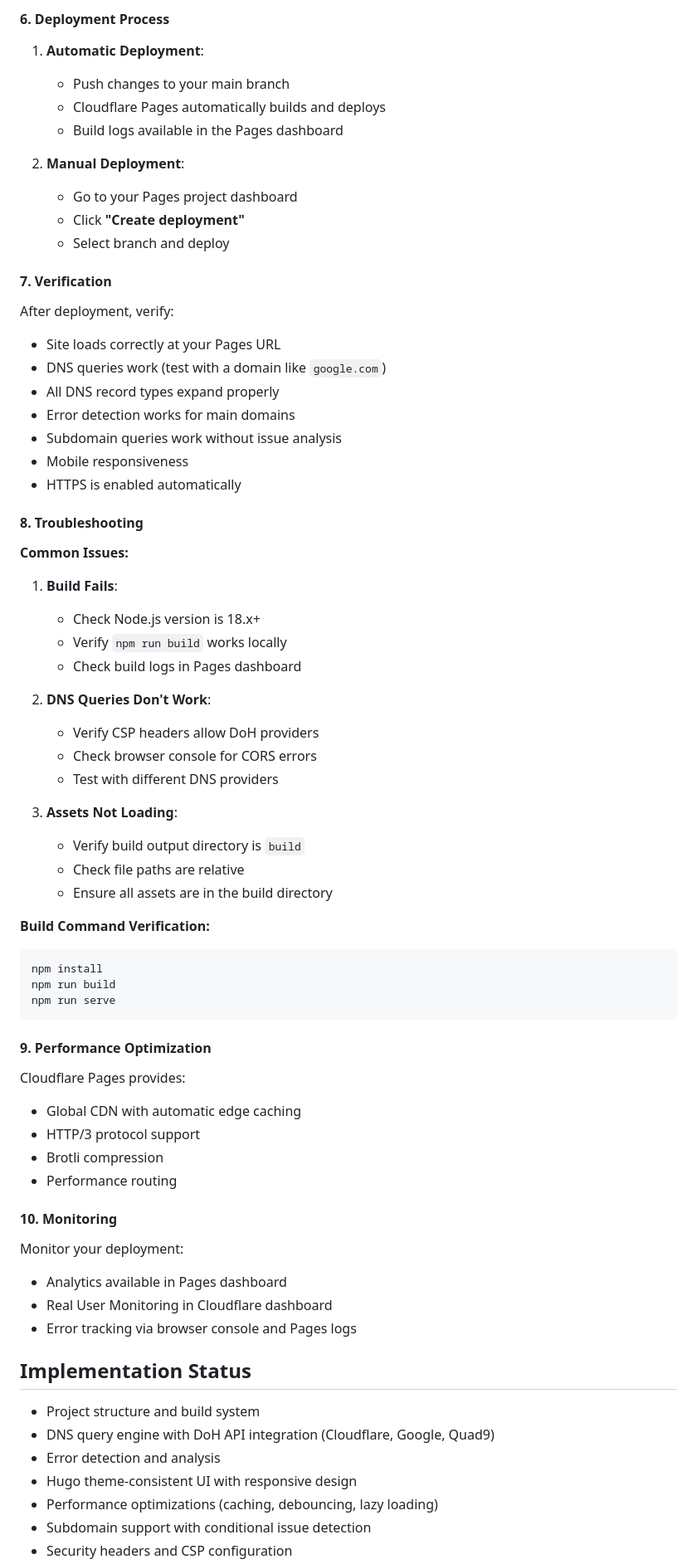
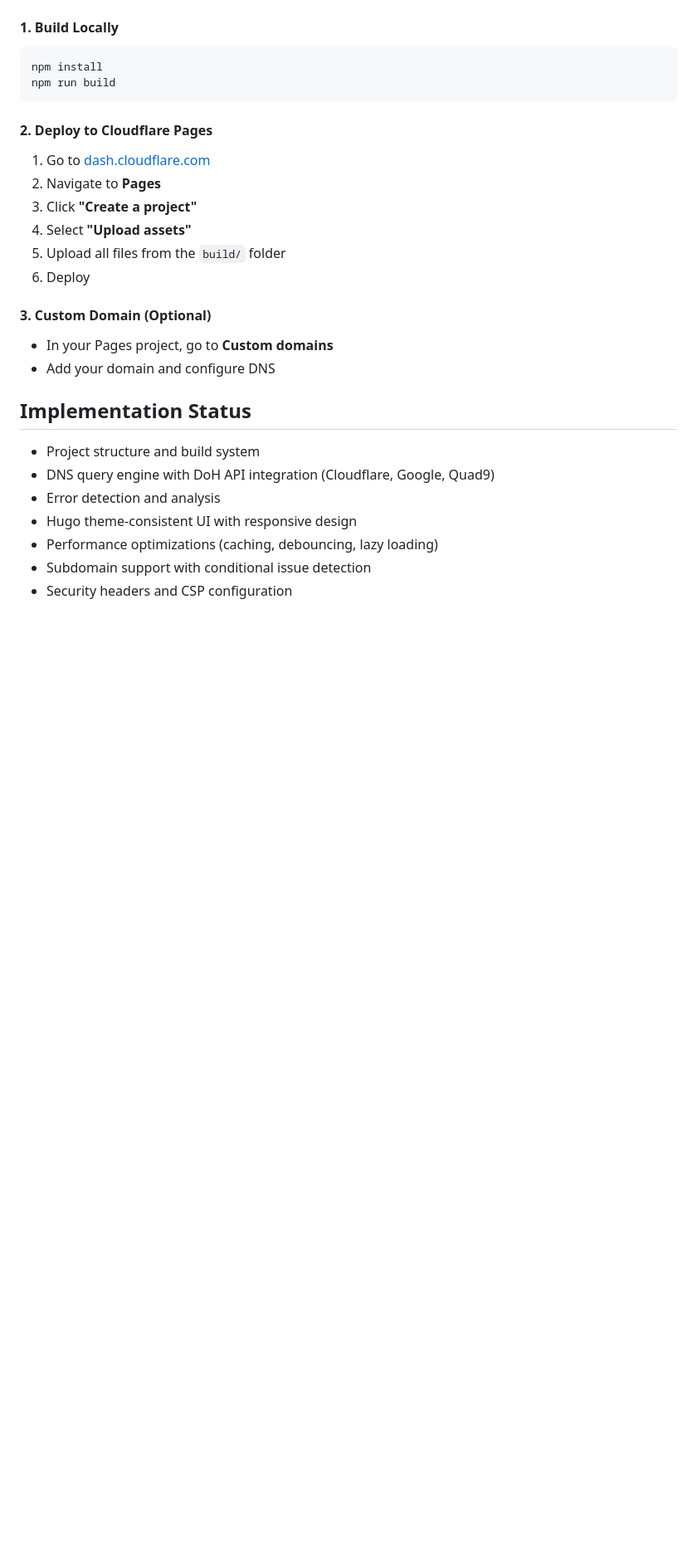
Before and after one commit to KyleSpence/DNSCheckClientSide, a Markdown page: README.md, the part around the change printed below. Shown: that part at 83% size. Rendered like a GitHub page; blank space fills up the shorter version.

````diff
--- a/README.md
+++ b/README.md
@@ -222,66 +143,20 @@ The build process automatically generates a `_headers` file with:
-#### 6. Deployment Process
-
-1. **Automatic Deployment**:
-   - Push changes to your main branch
-   - Cloudflare Pages automatically builds and deploys
-   - Build logs available in the Pages dashboard
-
-2. **Manual Deployment**:
-   - Go to your Pages project dashboard
-   - Click **"Create deployment"**
-   - Select branch and deploy
-
-#### 7. Verification
-
-After deployment, verify:
-- Site loads correctly at your Pages URL
-- DNS queries work (test with a domain like `google.com`)
-- All DNS record types expand properly
-- Error detection works for main domains
-- Subdomain queries work without issue analysis
-- Mobile responsiveness
-- HTTPS is enabled automatically
-
-#### 8. Troubleshooting
-
-**Common Issues:**
-
-1. **Build Fails**:
-   - Check Node.js version is 18.x+
-   - Verify `npm run build` works locally
-   - Check build logs in Pages dashboard
-
-2. **DNS Queries Don't Work**:
-   - Verify CSP headers allow DoH providers
-   - Check browser console for CORS errors
-   - Test with different DNS providers
-
-3. **Assets Not Loading**:
-   - Verify build output directory is `build`
-   - Check file paths are relative
-   - Ensure all assets are in the build directory
-
-**Build Command Verification:**
+#### 1. Build Locally
 ```bash
 npm install
 npm run build
-npm run serve
 ```
 
-#### 9. Performance Optimization
+#### 2. Deploy to Cloudflare Pages
+1. Go to [dash.cloudflare.com](https://dash.cloudflare.com)
+2. Navigate to **Pages**
+3. Click **"Create a project"**
+4. Select **"Upload assets"**
+5. Upload all files from the `build/` folder
+6. Deploy
 
-Cloudflare Pages provides:
-- Global CDN with automatic edge caching
-- HTTP/3 protocol support
-- Brotli compression
-- Performance routing
-
-#### 10. Monitoring
-
-Monitor your deployment:
-- Analytics available in Pages dashboard
-- Real User Monitoring in Cloudflare dashboard
-- Error tracking via browser console and Pages logs
+#### 3. Custom Domain (Optional)
+- In your Pages project, go to **Custom domains**
+- Add your domain and configure DNS
 
 ## Implementation Status
 
````
Also changed, not shown: other parts of README.md (+0 -79 lines).
